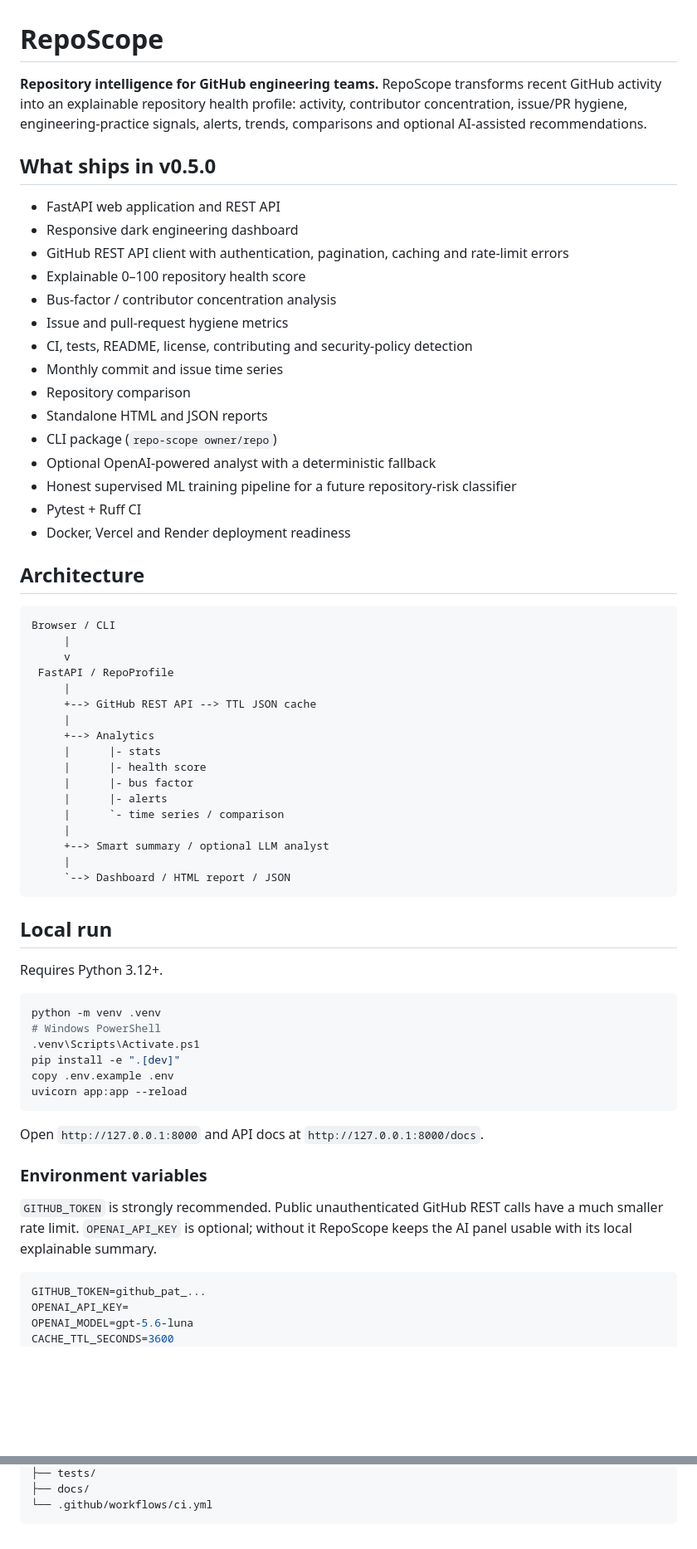
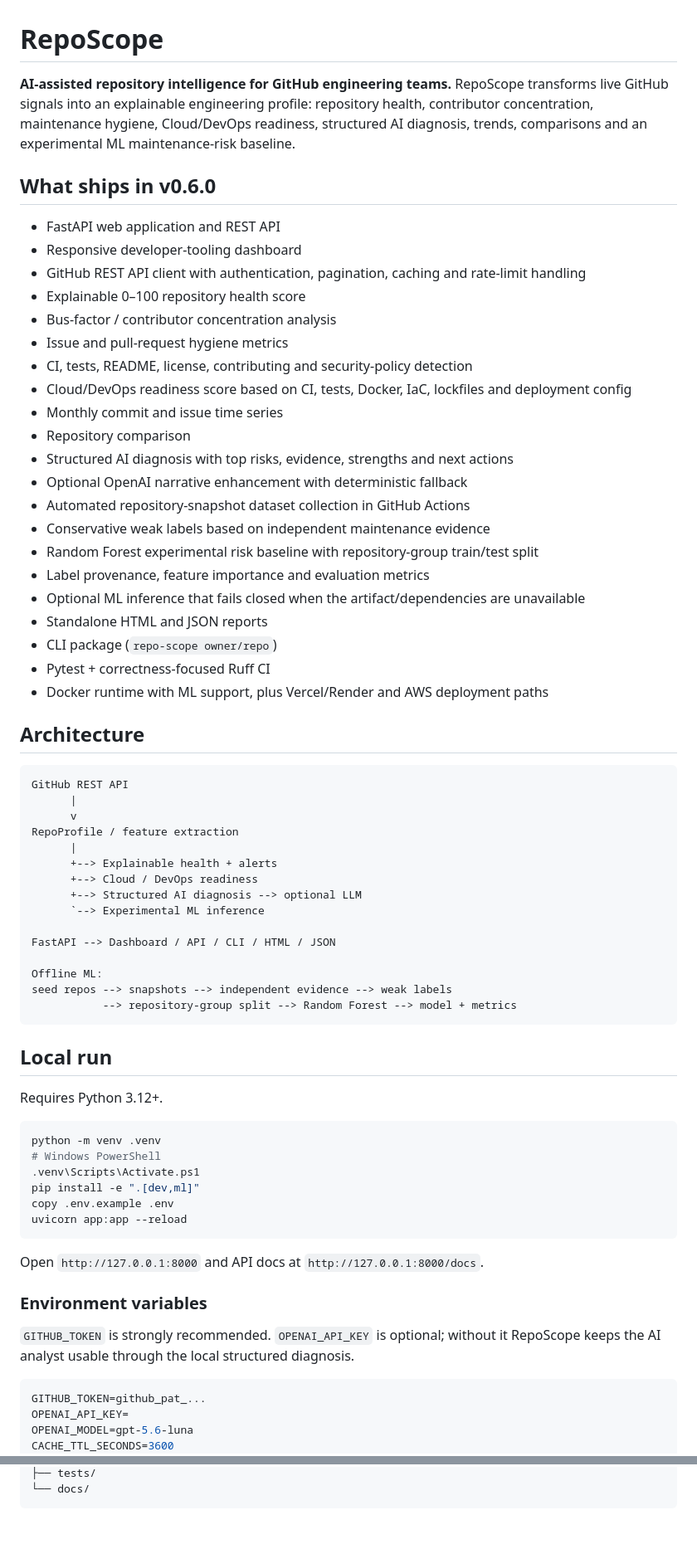
Before and after one commit to chaima-menouar/repo-scope, a Markdown page: repo-scope/README.md, 2 parts joined by grey strips. Shown at 83% size. Drawn GitHub-style; blank space fills up the shorter version.

````diff
--- a/repo-scope/README.md
+++ b/repo-scope/README.md
@@ -1,45 +1,49 @@
 # RepoScope
 
-**Repository intelligence for GitHub engineering teams.** RepoScope transforms recent GitHub activity into an explainable repository health profile: activity, contributor concentration, issue/PR hygiene, engineering-practice signals, alerts, trends, comparisons and optional AI-assisted recommendations.
+**AI-assisted repository intelligence for GitHub engineering teams.** RepoScope transforms live GitHub signals into an explainable engineering profile: repository health, contributor concentration, maintenance hygiene, Cloud/DevOps readiness, structured AI diagnosis, trends, comparisons and an experimental ML maintenance-risk baseline.
 
-## What ships in v0.5.0
+## What ships in v0.6.0
 
 - FastAPI web application and REST API
-- Responsive dark engineering dashboard
-- GitHub REST API client with authentication, pagination, caching and rate-limit errors
+- Responsive developer-tooling dashboard
+- GitHub REST API client with authentication, pagination, caching and rate-limit handling
 - Explainable 0–100 repository health score
 - Bus-factor / contributor concentration analysis
 - Issue and pull-request hygiene metrics
 - CI, tests, README, license, contributing and security-policy detection
+- Cloud/DevOps readiness score based on CI, tests, Docker, IaC, lockfiles and deployment config
 - Monthly commit and issue time series
 - Repository comparison
+- Structured AI diagnosis with top risks, evidence, strengths and next actions
+- Optional OpenAI narrative enhancement with deterministic fallback
+- Automated repository-snapshot dataset collection in GitHub Actions
+- Conservative weak labels based on independent maintenance evidence
+- Random Forest experimental risk baseline with repository-group train/test split
+- Label provenance, feature importance and evaluation metrics
+- Optional ML inference that fails closed when the artifact/dependencies are unavailable
 - Standalone HTML and JSON reports
 - CLI package (`repo-scope owner/repo`)
-- Optional OpenAI-powered analyst with a deterministic fallback
-- Honest supervised ML training pipeline for a future repository-risk classifier
-- Pytest + Ruff CI
-- Docker, Vercel and Render deployment readiness
+- Pytest + correctness-focused Ruff CI
+- Docker runtime with ML support, plus Vercel/Render and AWS deployment paths
 
 ## Architecture
 
 ```text
-Browser / CLI
-     |
-     v
- FastAPI / RepoProfile
-     |
-     +--> GitHub REST API --> TTL JSON cache
-     |
-     +--> Analytics
-     |      |- stats
-     |      |- health score
-     |      |- bus factor
-     |      |- alerts
-     |      `- time series / comparison
-     |
-     +--> Smart summary / optional LLM analyst
-     |
-     `--> Dashboard / HTML report / JSON
+GitHub REST API
+      |
+      v
+RepoProfile / feature extraction
+      |
+      +--> Explainable health + alerts
+      +--> Cloud / DevOps readiness
+      +--> Structured AI diagnosis --> optional LLM
+      `--> Experimental ML inference
+
+FastAPI --> Dashboard / API / CLI / HTML / JSON
+
+Offline ML:
+seed repos --> snapshots --> independent evidence --> weak labels
+           --> repository-group split --> Random Forest --> model + metrics
 ```
 
 ## Local run
@@ -50,7 +54,7 @@ Requires Python 3.12+.
 python -m venv .venv
 # Windows PowerShell
 .venv\Scripts\Activate.ps1
-pip install -e ".[dev]"
+pip install -e ".[dev,ml]"
 copy .env.example .env
 uvicorn app:app --reload
 ```
@@ -59,7 +63,7 @@ Open `http://127.0.0.1:8000` and API docs at `http://127.0.0.1:8000/docs`.
 
 ### Environment variables
 
-`GITHUB_TOKEN` is strongly recommended. Public unauthenticated GitHub REST calls have a much smaller rate limit. `OPENAI_API_KEY` is optional; without it RepoScope keeps the AI panel usable with its local explainable summary.
+`GITHUB_TOKEN` is strongly recommended. `OPENAI_API_KEY` is optional; without it RepoScope keeps the AI analyst usable through the local structured diagnosis.
 
 ```env
 GITHUB_TOKEN=github_pat_...
@@ -146,4 +171,3 @@ repo-scope/
 ├── tests/
-├── docs/
-└── .github/workflows/ci.yml
+└── docs/
 ```
````
Also changed, not shown: other parts of repo-scope/README.md (+39 -18 lines).
